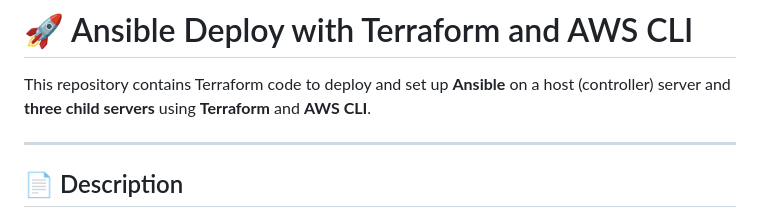
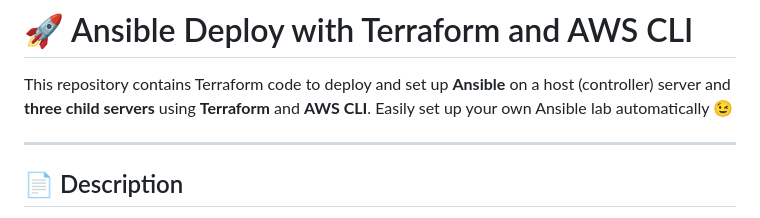
Before and after one commit to GitanshKapoor/Ansible-Deploy, a Markdown page: README.md, the part around the change. Rendered like a GitHub page.

```diff
--- a/README.md
+++ b/README.md
@@ -1,6 +1,7 @@
 # 🚀 Ansible Deploy with Terraform and AWS CLI
 
 This repository contains Terraform code to deploy and set up **Ansible** on a host (controller) server and **three child servers** using **Terraform** and **AWS CLI**.
+Easily set up your own Ansible lab automatically 😉
 
 ---
 
```
